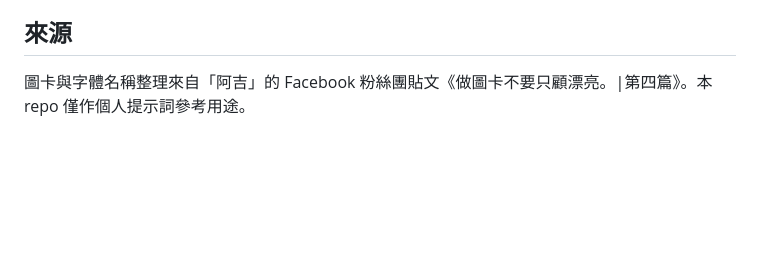
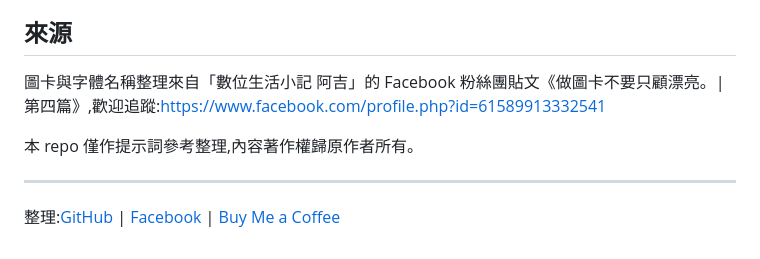
Before and after one commit to yazelin/ai-font-styles, a Markdown page: README.md, the part around the change. GitHub-like rendering; blank space fills up the shorter version.

Commit message:
docs: 來源標註「數位生活小記 阿吉」+ 推廣 footer
Co-Authored-By: Claude Fable 5 <noreply@anthropic.com>

```diff
--- a/README.md
+++ b/README.md
@@ -181,4 +181,10 @@
 
 ## 來源
 
-圖卡與字體名稱整理來自「阿吉」的 Facebook 粉絲團貼文《做圖卡不要只顧漂亮。|第四篇》。本 repo 僅作個人提示詞參考用途。
+圖卡與字體名稱整理來自「數位生活小記 阿吉」的 Facebook 粉絲團貼文《做圖卡不要只顧漂亮。|第四篇》,歡迎追蹤:https://www.facebook.com/profile.php?id=61589913332541
+
+本 repo 僅作提示詞參考整理,內容著作權歸原作者所有。
+
+---
+
+整理:[GitHub](https://github.com/yazelin) | [Facebook](https://www.facebook.com/yaze.lin.gm) | [Buy Me a Coffee](https://buymeacoffee.com/yazelin)
```
